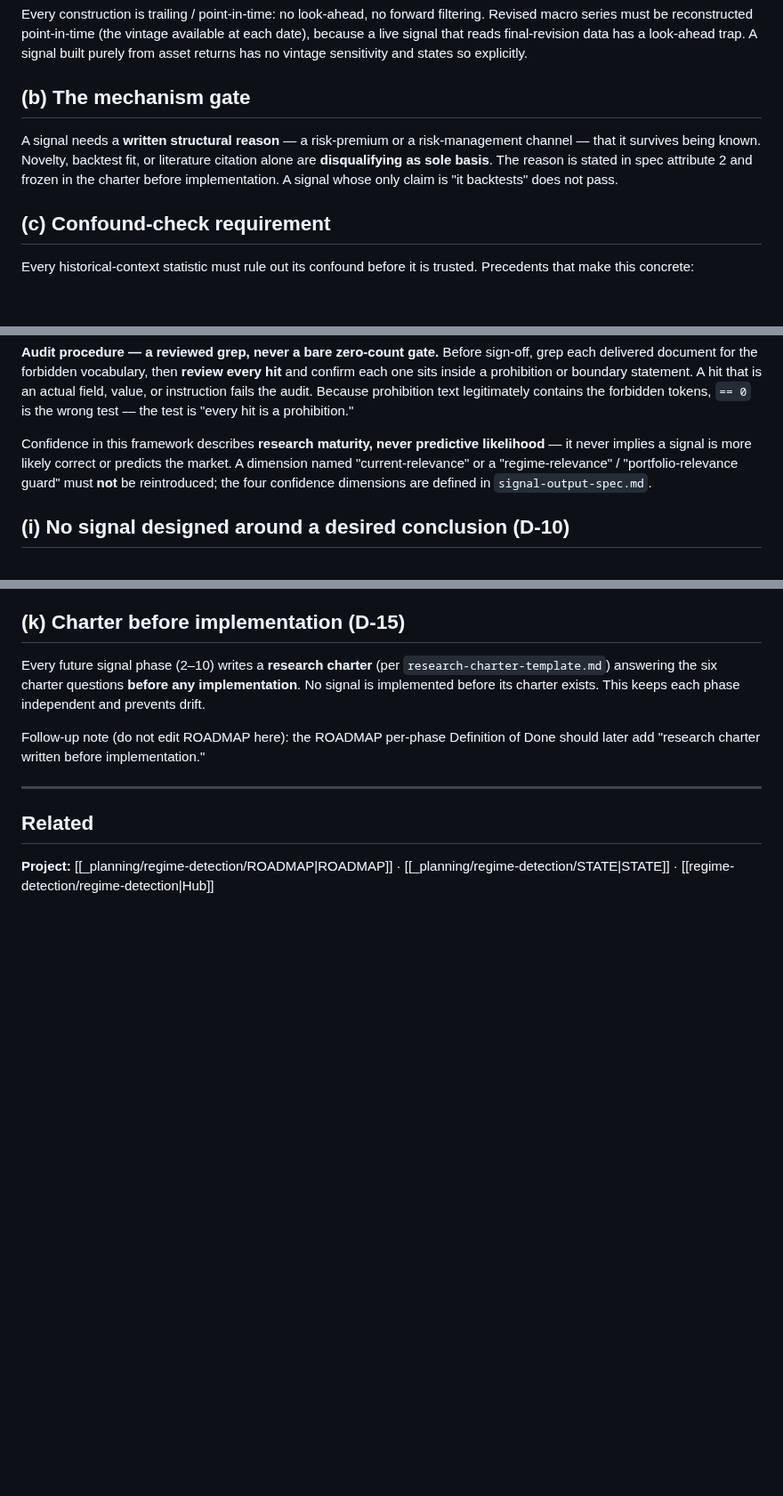
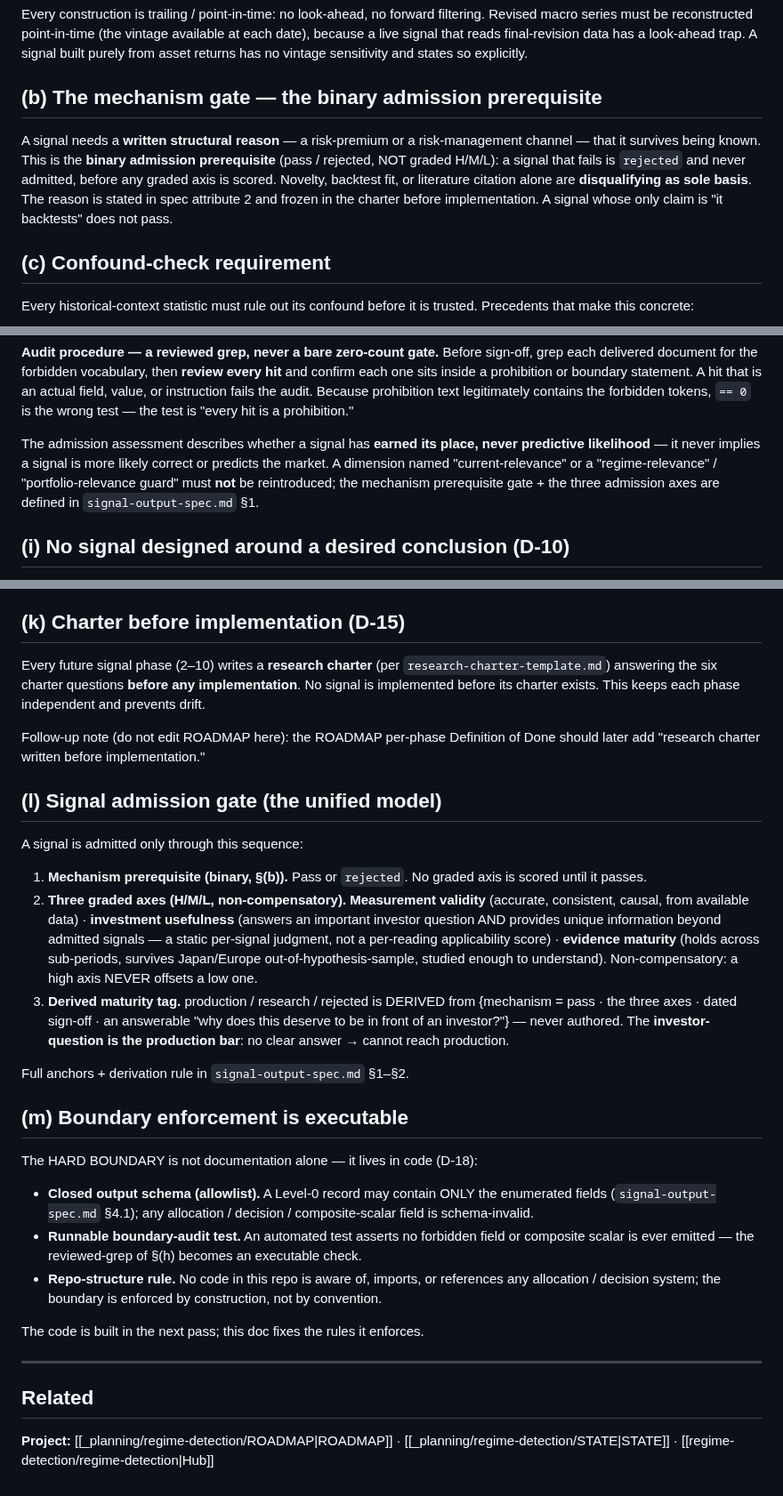
Before and after one commit to AdamMooo/regime-detection, a Markdown page: .planning/framework/validation-standards.md, 3 parts joined by grey strips. Shown at 89% size. GitHub-like rendering; blank space fills up the shorter version.

Commit message:
docs(01-03): mechanism gate = binary admission prerequisite; add admission-gate + executable-boundary sections

```diff
--- a/.planning/framework/validation-standards.md
+++ b/.planning/framework/validation-standards.md
@@ -32,12 +32,13 @@ be reconstructed point-in-time (the vintage available at each date), because a l
 final-revision data has a look-ahead trap. A signal built purely from asset returns has no vintage
 sensitivity and states so explicitly.
 
-## (b) The mechanism gate
+## (b) The mechanism gate — the binary admission prerequisite
 
 A signal needs a **written structural reason** — a risk-premium or a risk-management channel — that it survives
-being known. Novelty, backtest fit, or literature citation alone are **disqualifying as sole basis**. The
-reason is stated in spec attribute 2 and frozen in the charter before implementation. A signal whose only claim
-is "it backtests" does not pass.
+being known. This is the **binary admission prerequisite** (pass / rejected, NOT graded H/M/L): a signal that
+fails is `rejected` and never admitted, before any graded axis is scored. Novelty, backtest fit, or literature
+citation alone are **disqualifying as sole basis**. The reason is stated in spec attribute 2 and frozen in the
+charter before implementation. A signal whose only claim is "it backtests" does not pass.
 
 ## (c) Confound-check requirement
 
@@ -122,10 +123,10 @@ or boundary statement. A hit that is an actual field, value, or instruction fail
 text legitimately contains the forbidden tokens, `== 0` is the wrong test — the test is "every hit is a
 prohibition."
 
-Confidence in this framework describes **research maturity, never predictive likelihood** — it never implies a
-signal is more likely correct or predicts the market. A dimension named "current-relevance" or a
-"regime-relevance" / "portfolio-relevance guard" must **not** be reintroduced; the four confidence dimensions
-are defined in `signal-output-spec.md`.
+The admission assessment describes whether a signal has **earned its place, never predictive likelihood** — it
+never implies a signal is more likely correct or predicts the market. A dimension named "current-relevance" or a
+"regime-relevance" / "portfolio-relevance guard" must **not** be reintroduced; the mechanism prerequisite gate +
+the three admission axes are defined in `signal-output-spec.md` §1.
 
 ## (i) No signal designed around a desired conclusion (D-10)
 
@@ -149,6 +150,35 @@ This keeps each phase independent and prevents drift.
 Follow-up note (do not edit ROADMAP here): the ROADMAP per-phase Definition of Done should later add "research
 charter written before implementation."
 
+## (l) Signal admission gate (the unified model)
+
+A signal is admitted only through this sequence:
+
+1. **Mechanism prerequisite (binary, §(b)).** Pass or `rejected`. No graded axis is scored until it passes.
+2. **Three graded axes (H/M/L, non-compensatory).** **Measurement validity** (accurate, consistent, causal,
+   from available data) · **investment usefulness** (answers an important investor question AND provides unique
+   information beyond admitted signals — a static per-signal judgment, not a per-reading applicability score) ·
+   **evidence maturity** (holds across sub-periods, survives Japan/Europe out-of-hypothesis-sample, studied
+   enough to understand). Non-compensatory: a high axis NEVER offsets a low one.
+3. **Derived maturity tag.** production / research / rejected is DERIVED from {mechanism = pass · the three axes ·
+   dated sign-off · an answerable "why does this deserve to be in front of an investor?"} — never authored. The
+   **investor-question is the production bar**: no clear answer → cannot reach production.
+
+Full anchors + derivation rule in `signal-output-spec.md` §1–§2.
+
+## (m) Boundary enforcement is executable
+
+The HARD BOUNDARY is not documentation alone — it lives in code (D-18):
+
+- **Closed output schema (allowlist).** A Level-0 record may contain ONLY the enumerated fields
+  (`signal-output-spec.md` §4.1); any allocation / decision / composite-scalar field is schema-invalid.
+- **Runnable boundary-audit test.** An automated test asserts no forbidden field or composite scalar is ever
+  emitted — the reviewed-grep of §(h) becomes an executable check.
+- **Repo-structure rule.** No code in this repo is aware of, imports, or references any allocation / decision
+  system; the boundary is enforced by construction, not by convention.
+
+The code is built in the next pass; this doc fixes the rules it enforces.
+
 ---
 <!-- LINKS:AUTO -->
 ## Related
```
Also changed, not shown: other parts of .planning/framework/validation-standards.md (+1 -1 lines).
